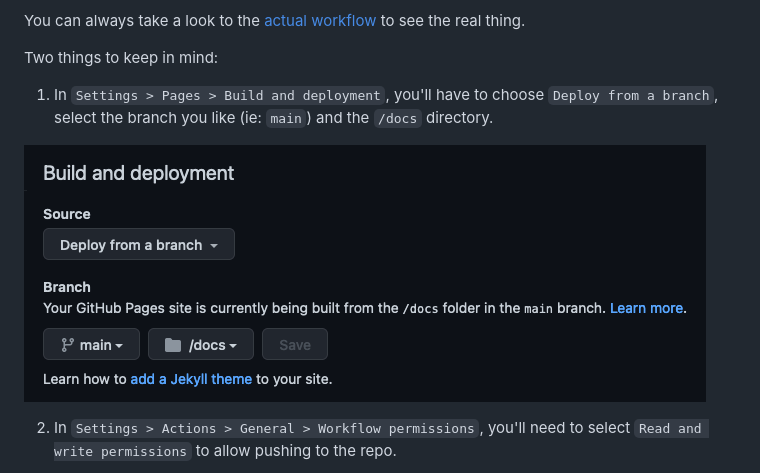
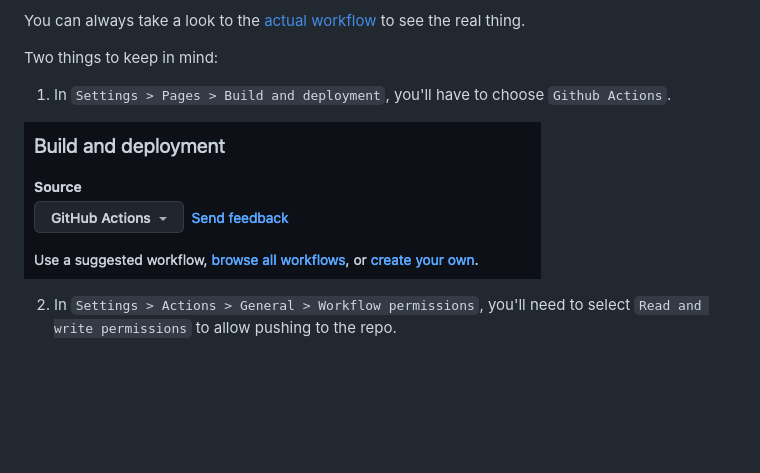
Before and after one commit to lvm/staticpub, a Markdown page: README.md, the part around the change. GitHub-like rendering; pictures changed too: readme_images/gh-actions.png; blank space fills up the shorter version.

```diff
--- a/README.md
+++ b/README.md
@@ -48,7 +48,7 @@ You can always take a look to the [actual workflow](.github/workflows/staticpub.
 
 Two things to keep in mind:
 
-1. In `Settings > Pages > Build and deployment`, you'll have to choose `Deploy from a branch`, select the branch you like (ie: `main`) and the `/docs` directory.
+1. In `Settings > Pages > Build and deployment`, you'll have to choose `Github Actions`.
 
 ![](readme_images/gh-actions.png)
 
```
